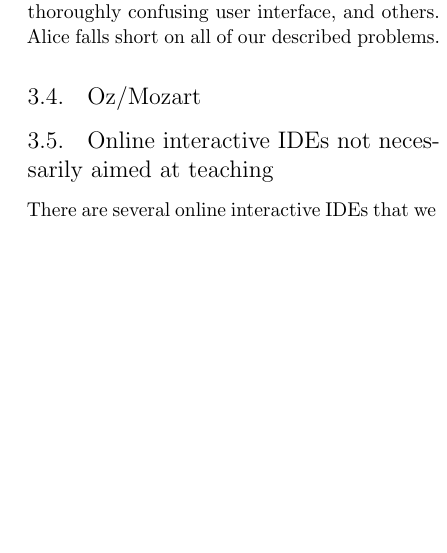
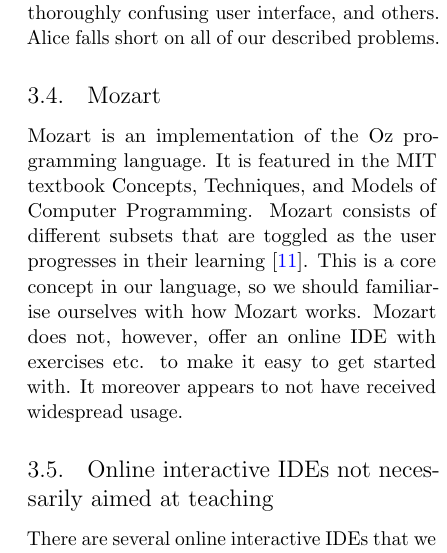
Before and after one commit to plaimi/froskell-idea, a LaTeX paper (paper.tex, which reads txt/related.tex): part of one column of page 4 of 5, cut so that both start at the same text, the shorter picture padded with empty space. Compiled offline with pdfLaTeX.

Commit message:
related: Add Mozart
Signed-off-by: Alexander Berntsen <alexander@plaimi.net>

```diff
--- a/txt/related.tex
+++ b/txt/related.tex
@@ -56,7 +56,14 @@
 comparable to real life coding, having a thoroughly confusing user interface,
 and others. Alice falls short on all of our described problems.
 
-\subsection{Oz/Mozart}
+\subsection{Mozart}
+Mozart is an implementation of the Oz programming language. It is featured in
+the MIT textbook Concepts, Techniques, and Models of Computer Programming.
+Mozart consists of different subsets that are toggled as the user progresses
+in their learning~\cite{van2004concepts}. This is a core concept in our
+language, so we should familiarise ourselves with how Mozart works. Mozart
+does not, however, offer an online IDE with exercises etc. to make it easy to
+get started with. It moreover appears to not have received widespread usage.
 
 \subsection{Online interactive IDEs not necessarily aimed at teaching}
 There are several online interactive IDEs that we can learn from. They are not
```
Also changed, not shown: paper.bib (+6 -0 lines).
